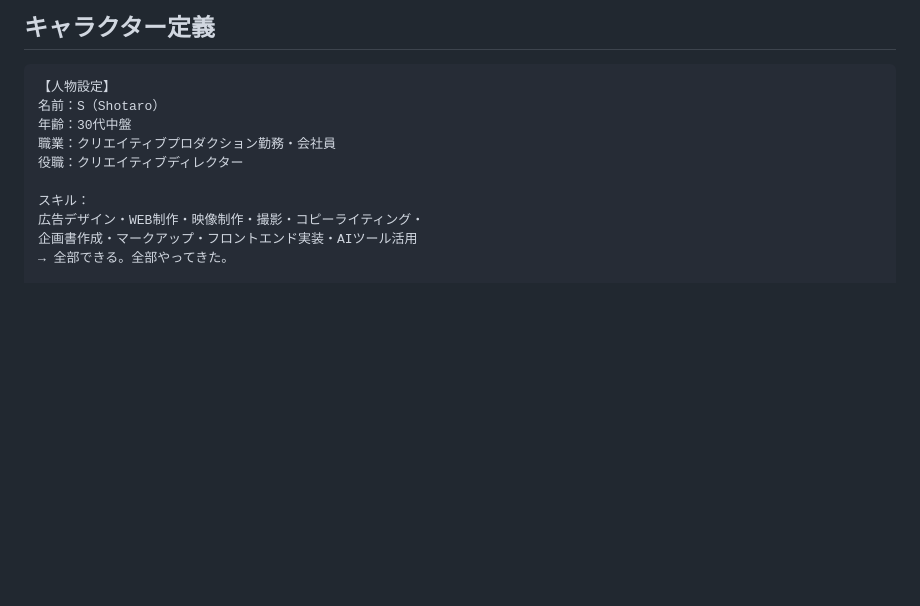
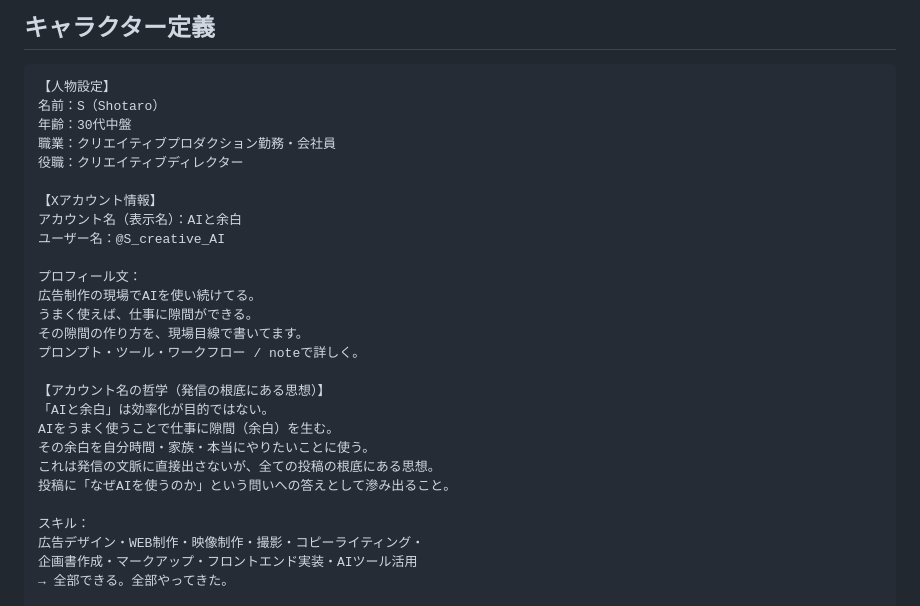
Before and after one commit to sworks-d/ai_chief, a Markdown page: doc/03_knowledge.md, the part around the change. Drawn GitHub-style; blank space fills up the shorter version.

Commit message:
update: X account name + profile — AIと余白

```diff
--- a/doc/03_knowledge.md
+++ b/doc/03_knowledge.md
@@ -13,6 +13,23 @@
 年齢：30代中盤
 職業：クリエイティブプロダクション勤務・会社員
 役職：クリエイティブディレクター
+
+【Xアカウント情報】
+アカウント名（表示名）：AIと余白
+ユーザー名：@S_creative_AI
+
+プロフィール文：
+広告制作の現場でAIを使い続けてる。
+うまく使えば、仕事に隙間ができる。
+その隙間の作り方を、現場目線で書いてます。
+プロンプト・ツール・ワークフロー / noteで詳しく。
+
+【アカウント名の哲学（発信の根底にある思想）】
+「AIと余白」は効率化が目的ではない。
+AIをうまく使うことで仕事に隙間（余白）を生む。
+その余白を自分時間・家族・本当にやりたいことに使う。
+これは発信の文脈に直接出さないが、全ての投稿の根底にある思想。
+投稿に「なぜAIを使うのか」という問いへの答えとして滲み出ること。
 
 スキル：
 広告デザイン・WEB制作・映像制作・撮影・コピーライティング・
```
Also changed, not shown: HANDOVER.md (+9 -0 lines).
